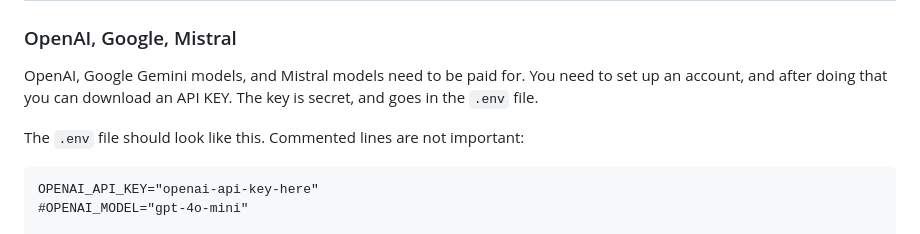
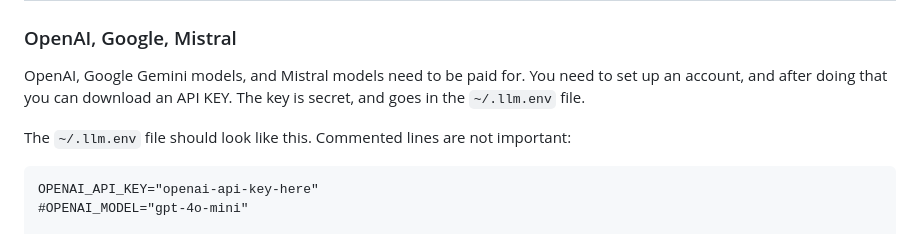
Before and after one commit to radiodee1/games-llm, a Markdown page: docs/README_2_REMOTE.md, the part around the change. Rendered like a GitHub page.

Commit message:
location of env file

````diff
--- a/docs/README_2_REMOTE.md
+++ b/docs/README_2_REMOTE.md
@@ -2,9 +2,9 @@
 
 ### OpenAI, Google, Mistral
 
-OpenAI, Google Gemini models, and Mistral models need to be paid for. You need to set up an account, and after doing that you can download an API KEY. The key is secret, and goes in the `.env` file.
+OpenAI, Google Gemini models, and Mistral models need to be paid for. You need to set up an account, and after doing that you can download an API KEY. The key is secret, and goes in the `~/.llm.env` file.
 
-The `.env` file should look like this. Commented lines are not important:
+The `~/.llm.env` file should look like this. Commented lines are not important:
 
 ```
 OPENAI_API_KEY="openai-api-key-here"
````
